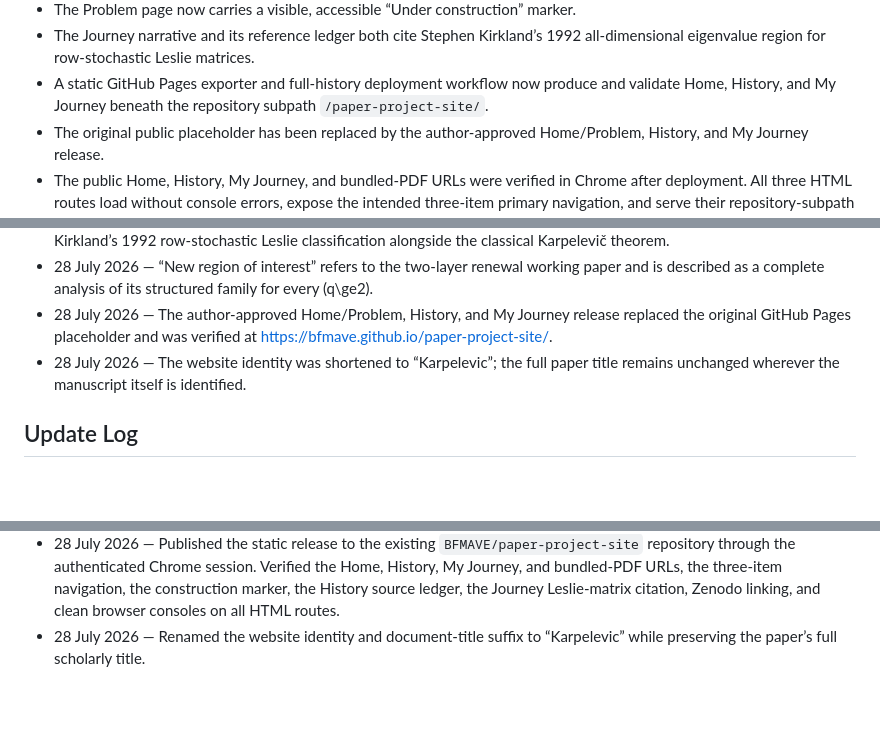
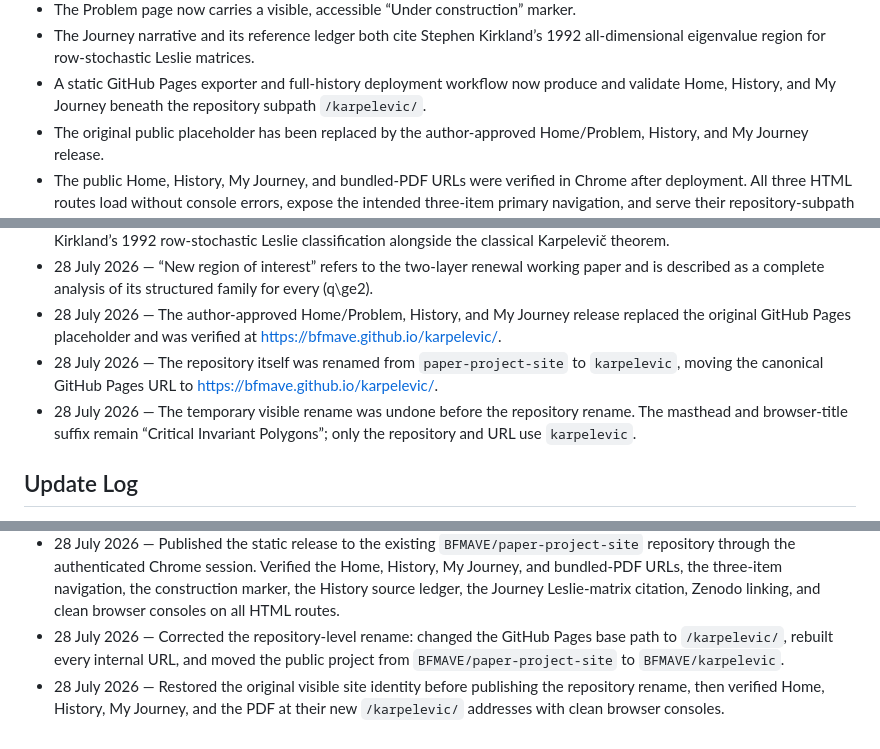
Before and after one commit to BFMAVE/karpelevic, a Markdown page: PROJECT_STATUS.md, 3 parts joined by grey strips. Rendered like a GitHub page; blank space fills up the shorter version.

Commit message:
Record karpelevic repository rename

```diff
--- a/PROJECT_STATUS.md
+++ b/PROJECT_STATUS.md
@@ -201,7 +199,7 @@ material, not with generative imagery.
   1992 all-dimensional eigenvalue region for row-stochastic Leslie matrices.
 - A static GitHub Pages exporter and full-history deployment workflow now
   produce and validate Home, History, and My Journey beneath the repository
-  subpath `/paper-project-site/`.
+  subpath `/karpelevic/`.
 - The original public placeholder has been replaced by the author-approved
   Home/Problem, History, and My Journey release.
 - The public Home, History, My Journey, and bundled-PDF URLs were verified in
@@ -335,9 +333,13 @@ local source history and adopt the automated deployment workflow.
   family for every \(q\ge2\).
 - 28 July 2026 — The author-approved Home/Problem, History, and My Journey
   release replaced the original GitHub Pages placeholder and was verified at
-  <https://bfmave.github.io/paper-project-site/>.
-- 28 July 2026 — The website identity was shortened to “Karpelevic”; the full
-  paper title remains unchanged wherever the manuscript itself is identified.
+  <https://bfmave.github.io/karpelevic/>.
+- 28 July 2026 — The repository itself was renamed from `paper-project-site`
+  to `karpelevic`, moving the canonical GitHub Pages URL to
+  <https://bfmave.github.io/karpelevic/>.
+- 28 July 2026 — The temporary visible rename was undone before the repository
+  rename. The masthead and browser-title suffix remain “Critical Invariant
+  Polygons”; only the repository and URL use `karpelevic`.
 
 ## Update Log
 
@@ -416,5 +418,9 @@ local source history and adopt the automated deployment workflow.
   three-item navigation, the construction marker, the History source ledger,
   the Journey Leslie-matrix citation, Zenodo linking, and clean browser
   consoles on all HTML routes.
-- 28 July 2026 — Renamed the website identity and document-title suffix to
-  “Karpelevic” while preserving the paper’s full scholarly title.
+- 28 July 2026 — Corrected the repository-level rename: changed the GitHub
+  Pages base path to `/karpelevic/`, rebuilt every internal URL, and moved the
+  public project from `BFMAVE/paper-project-site` to `BFMAVE/karpelevic`.
+- 28 July 2026 — Restored the original visible site identity before publishing
+  the repository rename, then verified Home, History, My Journey, and the PDF
+  at their new `/karpelevic/` addresses with clean browser consoles.
```
Also changed, not shown: other parts of PROJECT_STATUS.md (+3 -5 lines).
